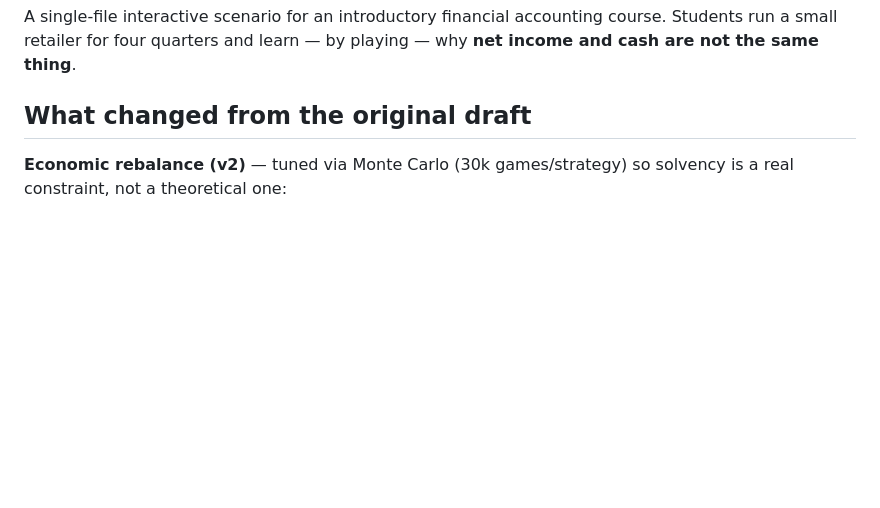
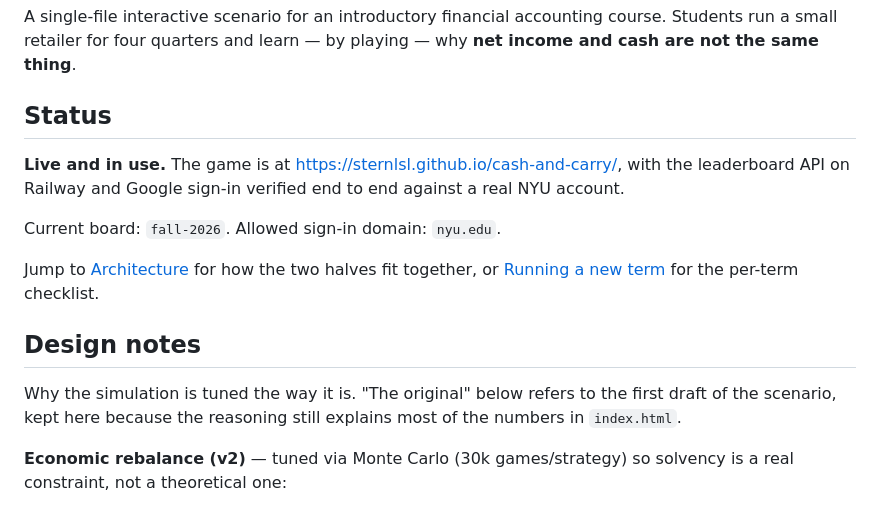
Before and after one commit to sternlsl/cash-and-carry, a Markdown page: README.md, the part around one of its changes. GitHub-like rendering; blank space fills up the shorter version.

```diff
--- a/README.md
+++ b/README.md
@@ -4,7 +4,22 @@ A single-file interactive scenario for an introductory financial accounting cour
 Students run a small retailer for four quarters and learn — by playing — why
 **net income and cash are not the same thing**.
 
-## What changed from the original draft
+## Status
+
+**Live and in use.** The game is at
+<https://sternlsl.github.io/cash-and-carry/>, with the leaderboard API on
+Railway and Google sign-in verified end to end against a real NYU account.
+
+Current board: `fall-2026`. Allowed sign-in domain: `nyu.edu`.
+
+Jump to [Architecture](#architecture) for how the two halves fit together, or
+[Running a new term](#running-a-new-term) for the per-term checklist.
+
+## Design notes
+
+Why the simulation is tuned the way it is. "The original" below refers to the
+first draft of the scenario, kept here because the reasoning still explains most
+of the numbers in `index.html`.
 
 **Economic rebalance (v2)** — tuned via Monte Carlo (30k games/strategy) so solvency
 is a real constraint, not a theoretical one:
```
Also changed, not shown: other parts of README.md (+44 -15 lines), server/README.md (+39 -8 lines).
